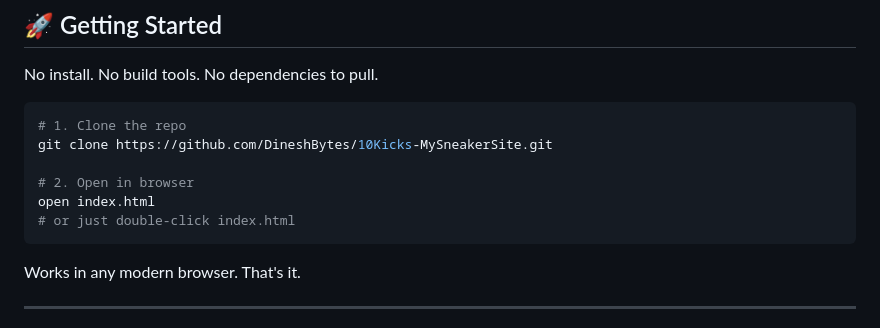
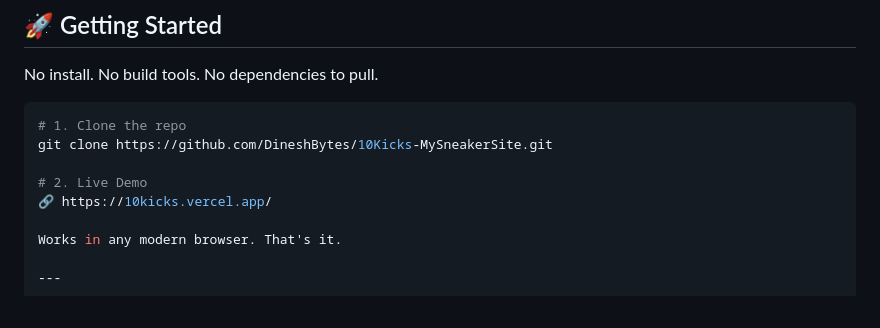
Before and after one commit to DineshBytes/10Kicks-MySneakerSite, a Markdown page: README.md, the part around the change. GitHub-like rendering.

Commit message:
Revise README to include live demo link
Updated instructions for accessing the site with a live demo link.

````diff
--- a/README.md
+++ b/README.md
@@ -147,10 +147,8 @@ No install. No build tools. No dependencies to pull.
 # 1. Clone the repo
 git clone https://github.com/DineshBytes/10Kicks-MySneakerSite.git
 
-# 2. Open in browser
-open index.html
-# or just double-click index.html
-```
+# 2. Live Demo
+🔗 https://10kicks.vercel.app/
 
 Works in any modern browser. That's it.
 
````
